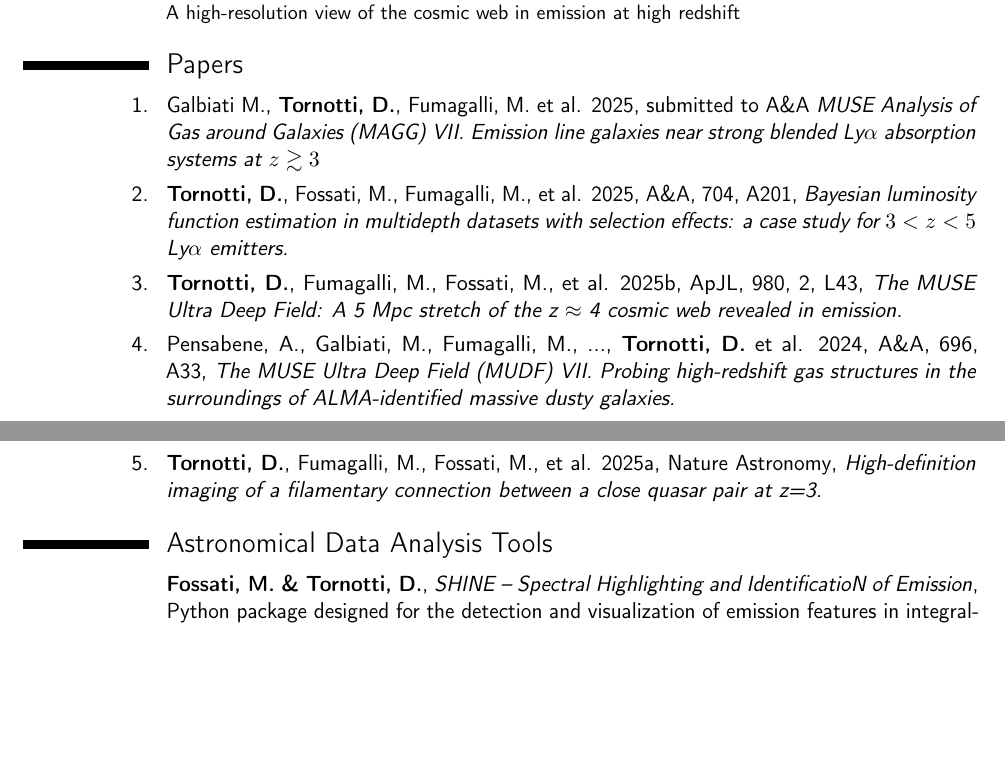
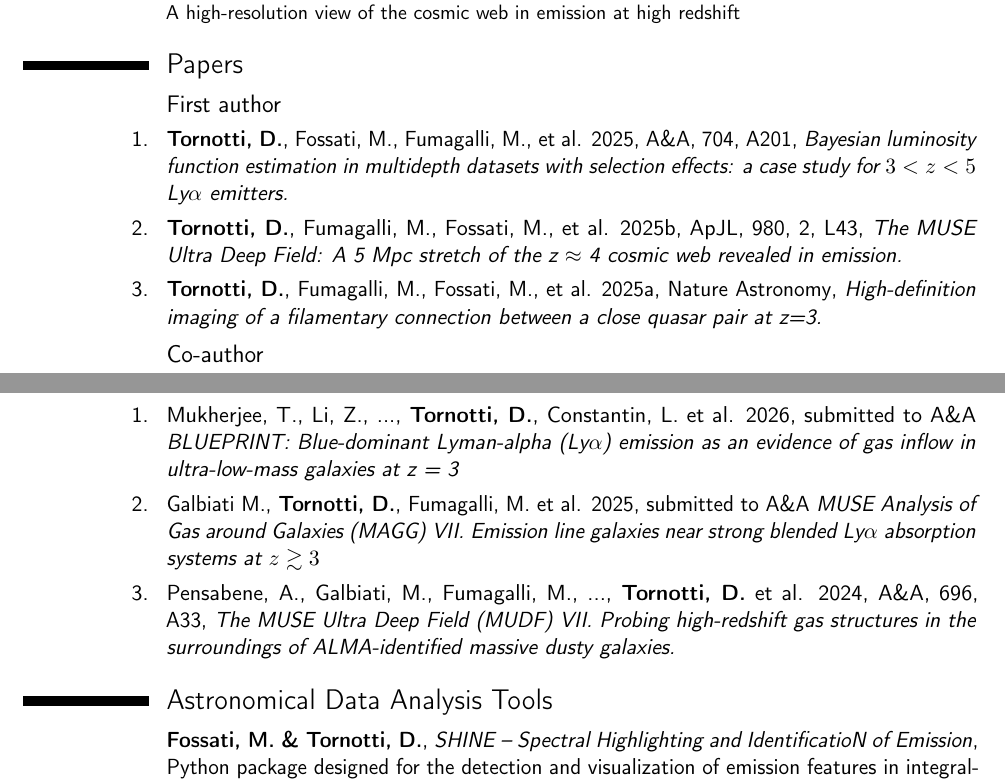
Before and after one commit to Davi9915/Davi9915.github.io, a LaTeX CV (cv/CV_Davide_Tornotti.tex): two parts of pages 2 and 3 of 4, joined at a grey line, cut so that both start at the same text, the shorter picture padded with empty space. Compiled offline with pdfLaTeX.

Commit message:
Update cv

```diff
--- a/cv/CV_Davide_Tornotti.tex
+++ b/cv/CV_Davide_Tornotti.tex
@@ -77,11 +80,14 @@
 \cventry{Jun., 2024}{Where the Circum Galactic Medium meets the galaxy environment}{IFPU}{Italy}{}{A high-resolution view of the cosmic web in emission at high redshift}
 
 \section{Papers}
-\cvitem{1.}{Galbiati M., \textbf{Tornotti, D.}, Fumagalli, M. et al. 2025, submitted to A\&A \textit{MUSE Analysis of Gas around Galaxies (MAGG) VII. Emission line galaxies near strong blended Ly$\alpha$ absorption systems at $z\gtrsim3$}}
-\cventry{2.}{Tornotti, D.}{}{Fossati, M., Fumagalli, M., et al. 2025, A\&A, 704, A201}{\textit{Bayesian luminosity function estimation in multidepth datasets with selection effects: a case study for $3<z<5$ Ly$\alpha$ emitters.}}{}{}
-\cventry{3.}{Tornotti, D.}{}{Fumagalli, M., Fossati, M., et al. 2025b, ApJL, 980, 2, L43}{\textit{The MUSE Ultra Deep Field: A 5 Mpc stretch of the z $\approx$ 4 cosmic web revealed in emission.}}{}{}
-\cvitem{4.}{Pensabene, A., Galbiati, M., Fumagalli, M., ..., \textbf{Tornotti, D.} et al. 2024, A\&A, 696, A33, \textit{The MUSE Ultra Deep Field (MUDF) VII. Probing high-redshift gas structures in the surroundings of ALMA-identified massive dusty galaxies.}}
-\cventry{5.}{Tornotti, D.}{}{Fumagalli, M., Fossati, M., et al. 2025a, Nature Astronomy}{\textit{High-definition imaging of a filamentary connection between a close quasar pair at z=3.}}{}{}
+\subsection{First author}
+\cventry{1.}{Tornotti, D.}{}{Fossati, M., Fumagalli, M., et al. 2025, A\&A, 704, A201}{\textit{Bayesian luminosity function estimation in multidepth datasets with selection effects: a case study for $3<z<5$ Ly$\alpha$ emitters.}}{}{}
+\cventry{2.}{Tornotti, D.}{}{Fumagalli, M., Fossati, M., et al. 2025b, ApJL, 980, 2, L43}{\textit{The MUSE Ultra Deep Field: A 5 Mpc stretch of the z $\approx$ 4 cosmic web revealed in emission.}}{}{}
+\cventry{3.}{Tornotti, D.}{}{Fumagalli, M., Fossati, M., et al. 2025a, Nature Astronomy}{\textit{High-definition imaging of a filamentary connection between a close quasar pair at z=3.}}{}{}
+\subsection{Co-author}
+\cvitem{1.}{Mukherjee, T., Li, Z., ..., \textbf{Tornotti, D.}, Constantin, L. et al. 2026, submitted to A\&A \textit{BLUEPRINT: Blue-dominant Lyman-alpha (Ly$\alpha$) emission as an evidence of gas inflow in ultra-low-mass galaxies at z = 3}}
+\cvitem{2.}{Galbiati M., \textbf{Tornotti, D.}, Fumagalli, M. et al. 2025, submitted to A\&A \textit{MUSE Analysis of Gas around Galaxies (MAGG) VII. Emission line galaxies near strong blended Ly$\alpha$ absorption systems at $z\gtrsim3$}}
+\cvitem{3.}{Pensabene, A., Galbiati, M., Fumagalli, M., ..., \textbf{Tornotti, D.} et al. 2024, A\&A, 696, A33, \textit{The MUSE Ultra Deep Field (MUDF) VII. Probing high-redshift gas structures in the surroundings of ALMA-identified massive dusty galaxies.}}
 
 \section{Astronomical Data Analysis Tools}
 \cventry{}{Fossati, M. \& Tornotti, D.}{}{%
```
Also changed, not shown: cv/CV_Davide_Tornotti.pdf, cv/CV_Davide_Tornotti.tex (3 more changed lines), 4 other files.
